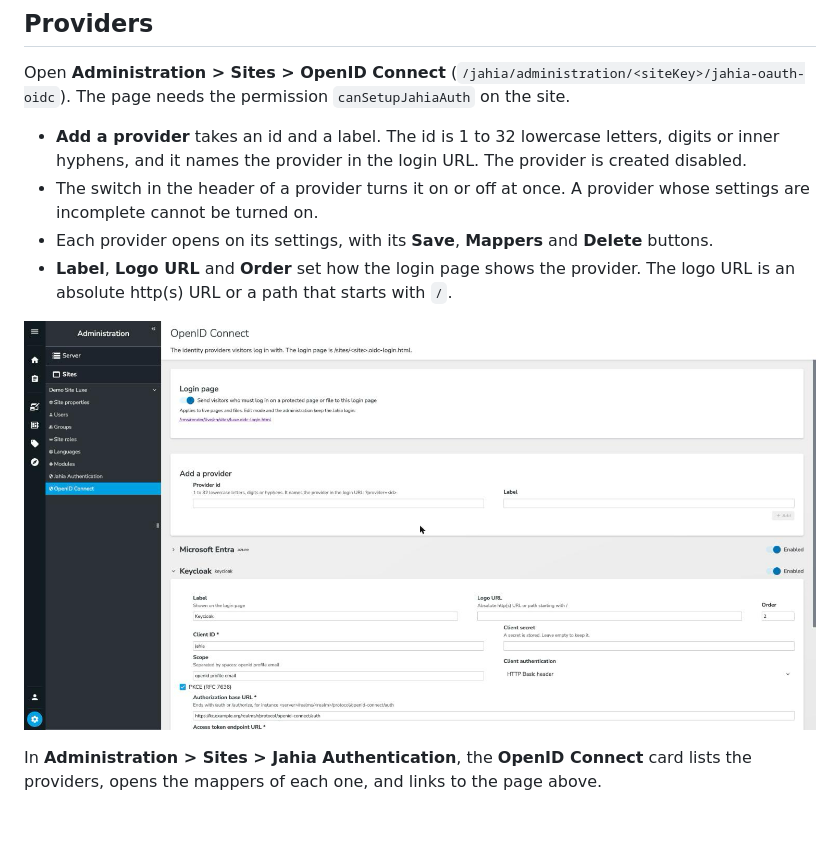
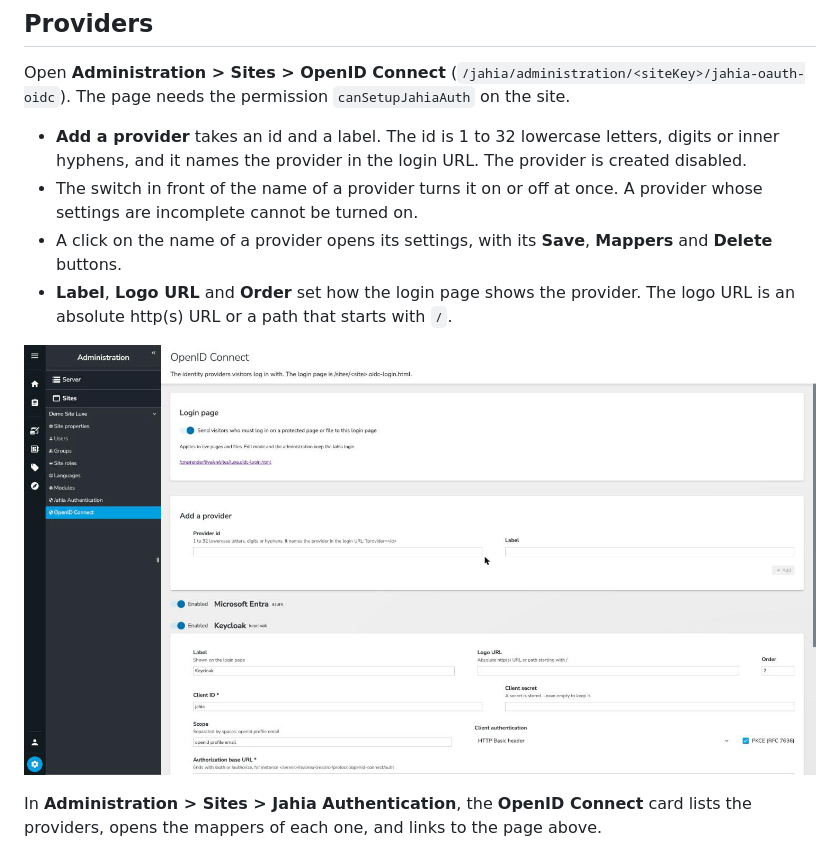
Before and after one commit to Jahia/jahia-oauth-oidc, a Markdown page: README.md, the part around the change. GitHub-like rendering; pictures changed too: docs/oidc-providers-admin.png; blank space fills up the shorter version.

Commit message:
fix(admin): put the switch of a provider in place of its chevron

```diff
--- a/README.md
+++ b/README.md
@@ -7,8 +7,8 @@ It relies on [jahia-authentication](https://github.com/Jahia/jahia-authenticatio
 Open **Administration > Sites > OpenID Connect** (`/jahia/administration/<siteKey>/jahia-oauth-oidc`). The page needs the permission `canSetupJahiaAuth` on the site.
 
 * **Add a provider** takes an id and a label. The id is 1 to 32 lowercase letters, digits or inner hyphens, and it names the provider in the login URL. The provider is created disabled.
-* The switch in the header of a provider turns it on or off at once. A provider whose settings are incomplete cannot be turned on.
-* Each provider opens on its settings, with its **Save**, **Mappers** and **Delete** buttons.
+* The switch in front of the name of a provider turns it on or off at once. A provider whose settings are incomplete cannot be turned on.
+* A click on the name of a provider opens its settings, with its **Save**, **Mappers** and **Delete** buttons.
 * **Label**, **Logo URL** and **Order** set how the login page shows the provider. The logo URL is an absolute http(s) URL or a path that starts with `/`.
 
 ![OpenID Connect administration](/docs/oidc-providers-admin.png "OpenID Connect administration")
```
Also changed, not shown: 3 other files.
